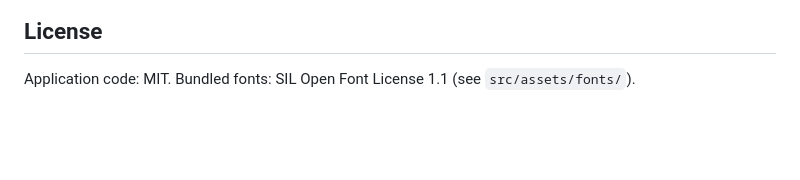
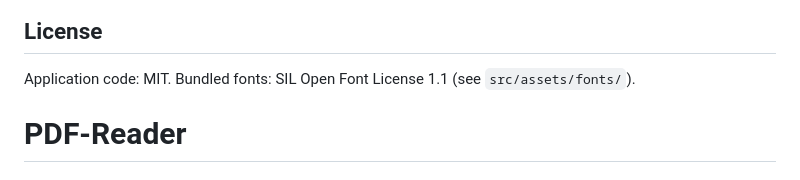
Before and after one commit to Killswit3h/PDF-Reader, a Markdown page: README.md, the part around the change. Rendered like a GitHub page; blank space fills up the shorter version.

```diff
--- a/README.md
+++ b/README.md
@@ -172,3 +172,4 @@ or built-in form-field handling — all out of scope for this cosmetic signer.
 
 Application code: MIT. Bundled fonts: SIL Open Font License 1.1 (see
 `src/assets/fonts/`).
+# PDF-Reader
```
